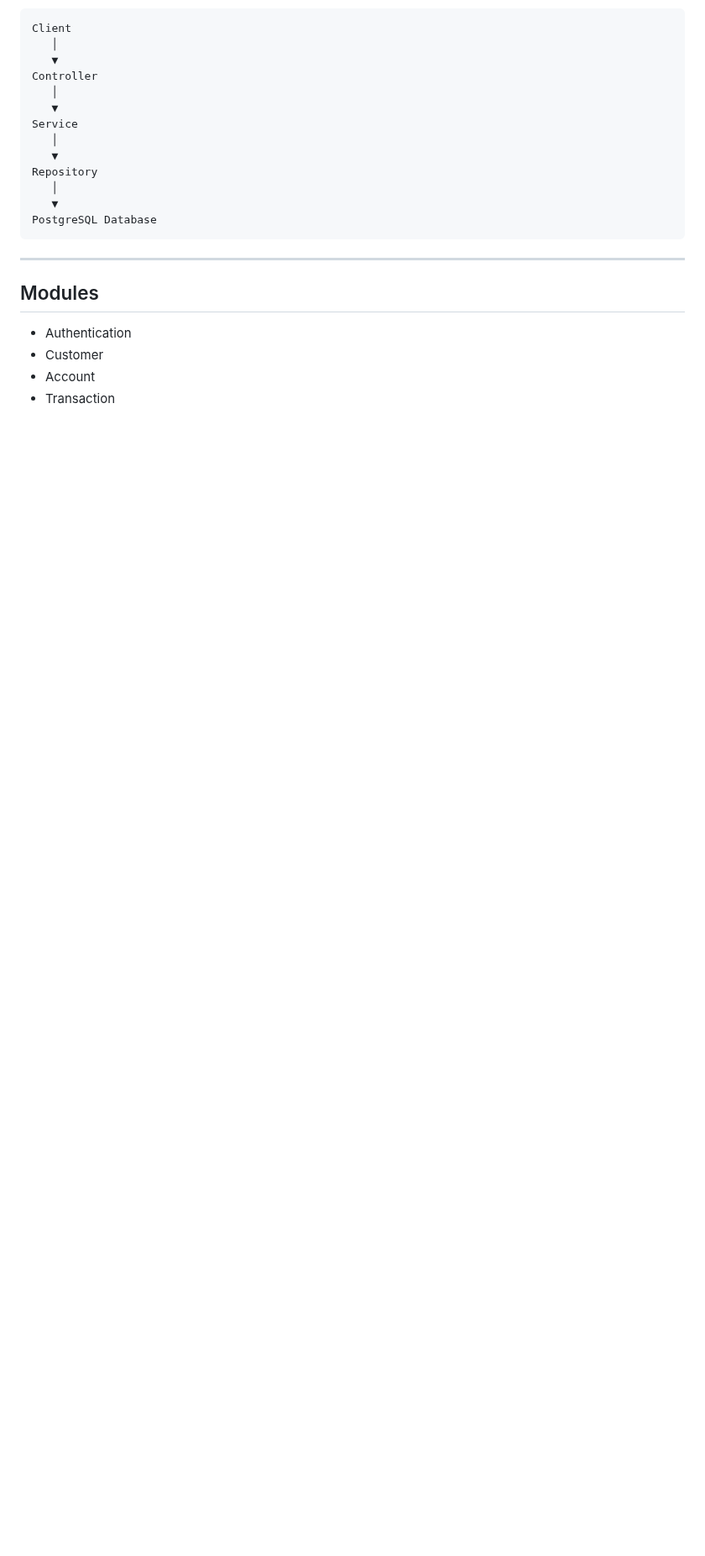
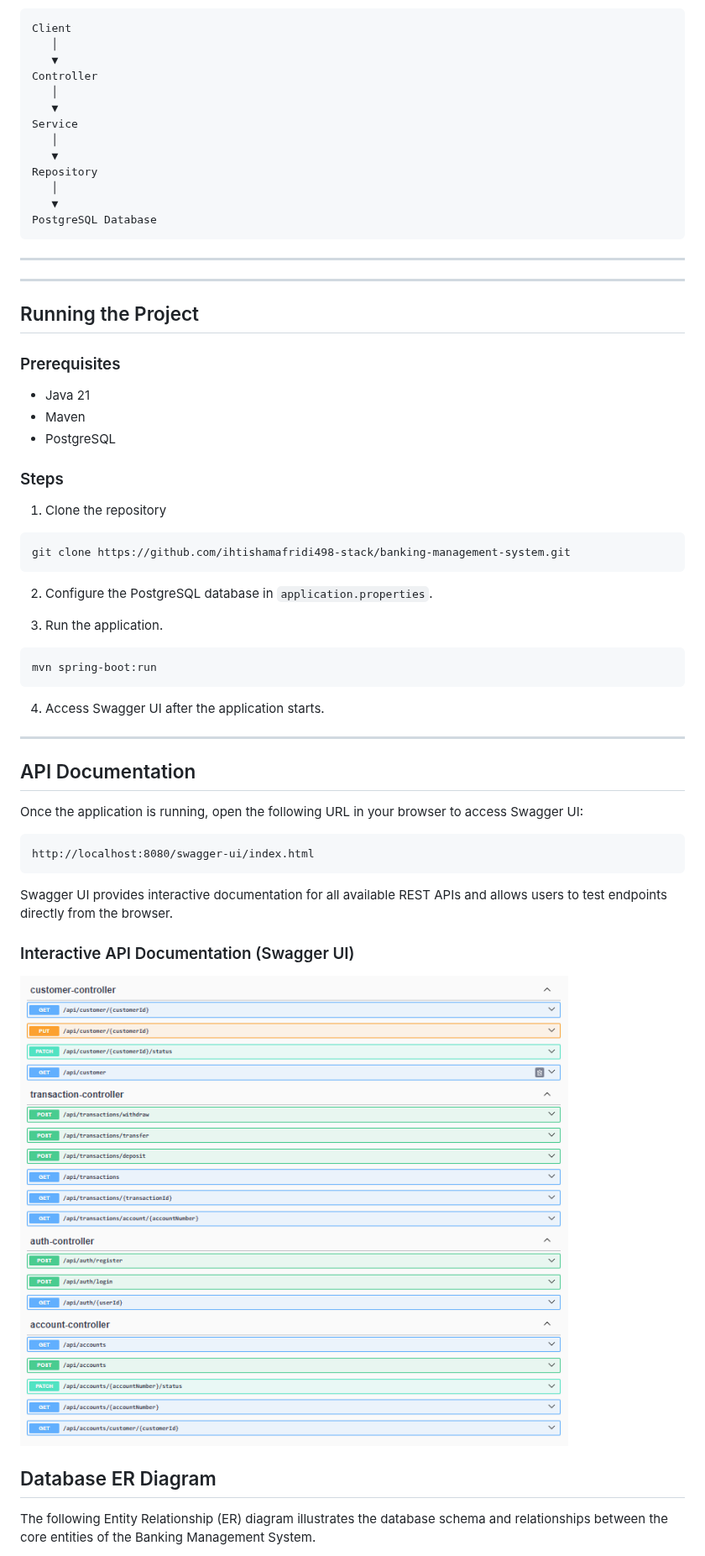
Before and after one commit to ihtishamafridi498-stack/banking-management-system, a Markdown page: README.md, the part around one of its changes. Shown at 84% size. GitHub-like rendering; pictures changed too: images/swagger-ui.png (added); blank space fills up the shorter version.

````diff
--- a/README.md
+++ b/README.md
@@ -92,9 +93,50 @@ PostgreSQL Database
 
 ---
 
-##  Modules
+---
 
-- Authentication
-- Customer
-- Account
-- Transaction
+## Running the Project
+
+### Prerequisites
+
+- Java 21
+- Maven
+- PostgreSQL
+
+### Steps
+
+1. Clone the repository
+
+```bash
+git clone https://github.com/ihtishamafridi498-stack/banking-management-system.git
+```
+
+2. Configure the PostgreSQL database in `application.properties`.
+
+3. Run the application.
+
+```bash
+mvn spring-boot:run
+```
+
+4. Access Swagger UI after the application starts.
+
+---
+## API Documentation
+
+Once the application is running, open the following URL in your browser to access Swagger UI:
+
+```text
+http://localhost:8080/swagger-ui/index.html
+```
+
+Swagger UI provides interactive documentation for all available REST APIs and allows users to test endpoints directly from the browser.
+
+### Interactive API Documentation (Swagger UI)
+
+![Swagger UI](images/swagger-ui.png)
+
+## Database ER Diagram
+
+The following Entity Relationship (ER) diagram illustrates the database schema and relationships between the core entities of the Banking Management System.
+
````
Also changed, not shown: other parts of README.md (+85 -89 lines), 1 other file.
